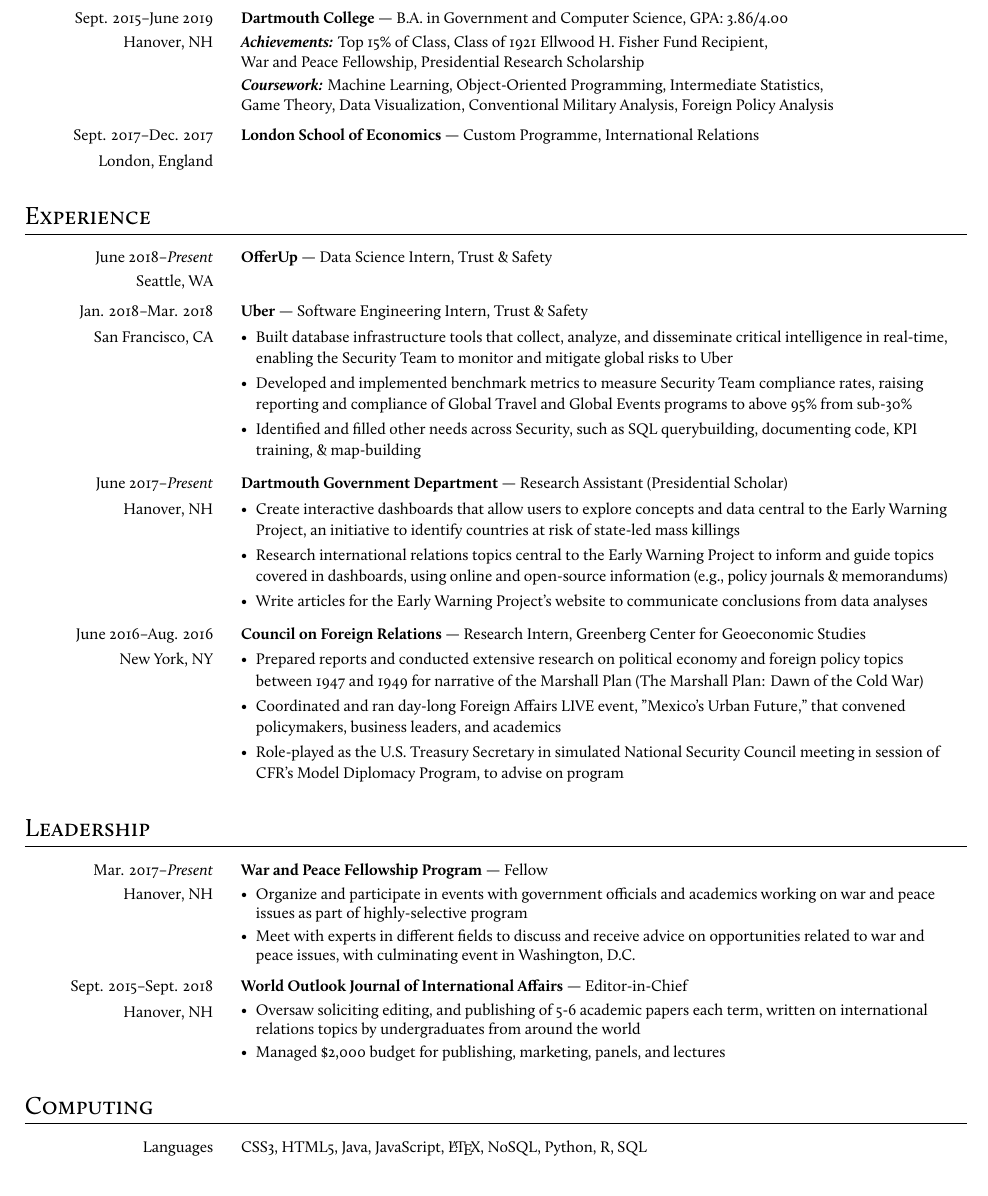
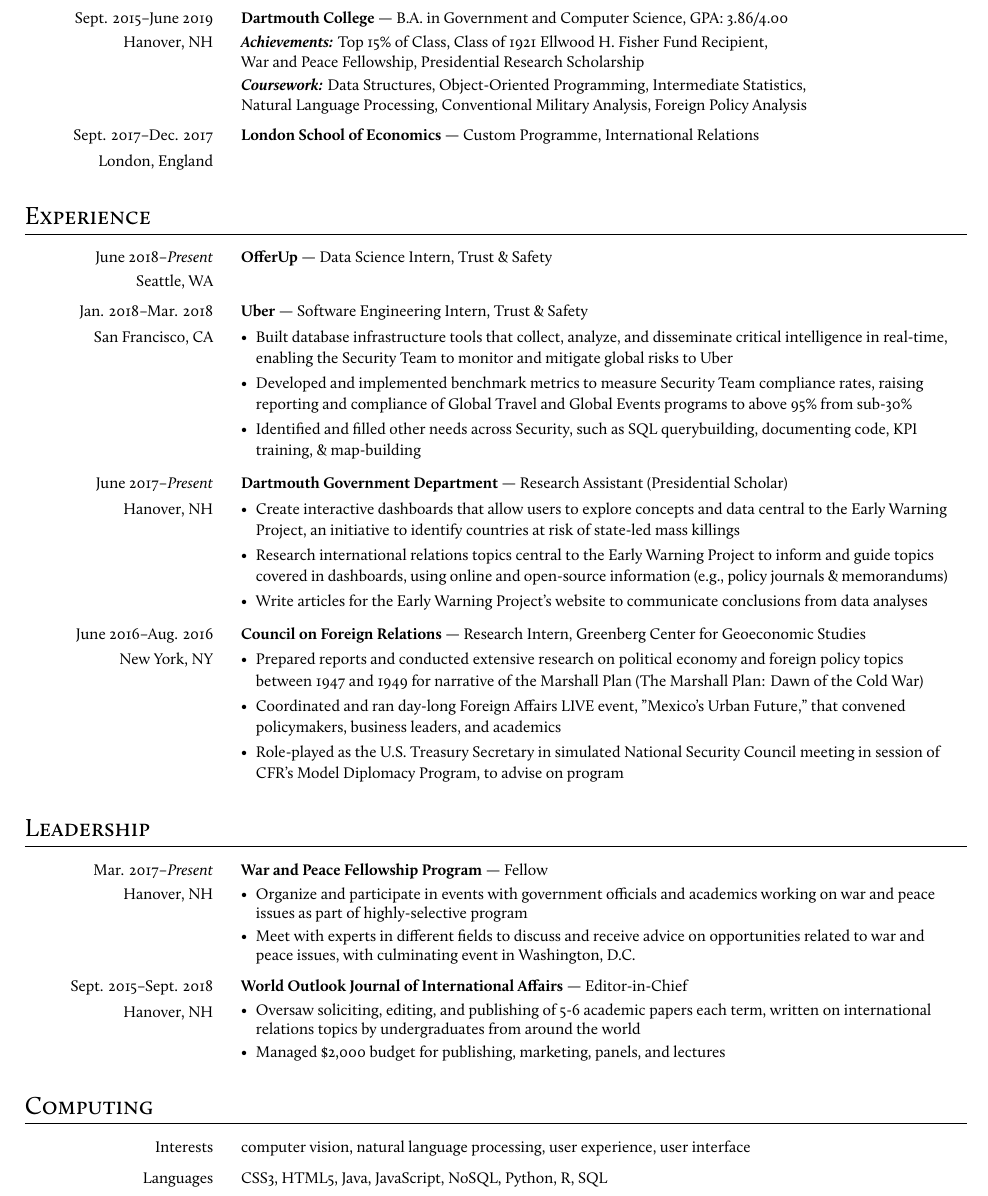
Before and after one commit to drewleonard/resume, a LaTeX CV (resume.tex): part of the page, cut so that both start at the same text. Compiled offline with XeLaTeX.

Commit message:
updated build

```diff
--- a/resume.tex
+++ b/resume.tex
@@ -68,8 +68,8 @@
 				\vspace*{2.5pt} \textit{\textbf{Achievements:}} Top 15\% of Class, Class of 1921 Ellwood H. Fisher Fund Recipient, \\War and Peace Fellowship, Presidential Research Scholarship
 				\\*
 				\vspace*{2.5pt}
-				\textit{\textbf{Coursework:}} Machine Learning, Object-Oriented Programming, Intermediate Statistics, \\Game Theory,
-				Data Visualization, Conventional Military Analysis, Foreign Policy Analysis
+				\textit{\textbf{Coursework:}} Data Structures, Object-Oriented Programming, Intermediate Statistics,
+                \\ Natural Language Processing, Conventional Military Analysis, Foreign Policy Analysis
 			\end{flushleft}
 		\end{spacing}
 	\end{small}
@@ -286,7 +286,7 @@
 			\begin{flushleft}
 				\textbf{World Outlook Journal of International Affairs} --- Editor-in-Chief
                 \begin{itemize}[itemsep=0pt,topsep=2.5pt,leftmargin=*]
-					\item Oversaw soliciting editing, and publishing of 5-6 academic papers each term, written on international relations
+					\item Oversaw soliciting, editing, and publishing of 5-6 academic papers each term, written on international relations
 topics by undergraduates from around the world
 					\item Managed \$2,000 budget for publishing, marketing, panels, and lectures
 				\end{itemize}
@@ -305,8 +305,29 @@
 \hrule
 \vspace*{5pt}
 
-% Experience item: Lanuages
+% Experience item: Languages
 \vspace{1ex}
+\begin{minipage}[t]{0.20\linewidth}
+	\begin{small}
+		\begin{spacing}{1.00}
+			\begin{flushright}
+				Interests
+			\end{flushright}
+		\end{spacing}
+	\end{small}
+\end{minipage}
+\hspace{4mm}
+\begin{minipage}[t]{0.75\linewidth}
+	\begin{small}
+		\begin{spacing}{1.00}
+			\begin{flushleft}
+				computer vision, natural language processing, user experience, user interface
+			\end{flushleft}
+		\end{spacing}
+	\end{small}
+\end{minipage}
+
+\vspace{-3ex}
 \begin{minipage}[t]{0.20\linewidth}
 	\begin{small}
 		\begin{spacing}{1.00}
```
Also changed, not shown: resume.pdf, resume.tex (24 more changed lines), 6 other files.
